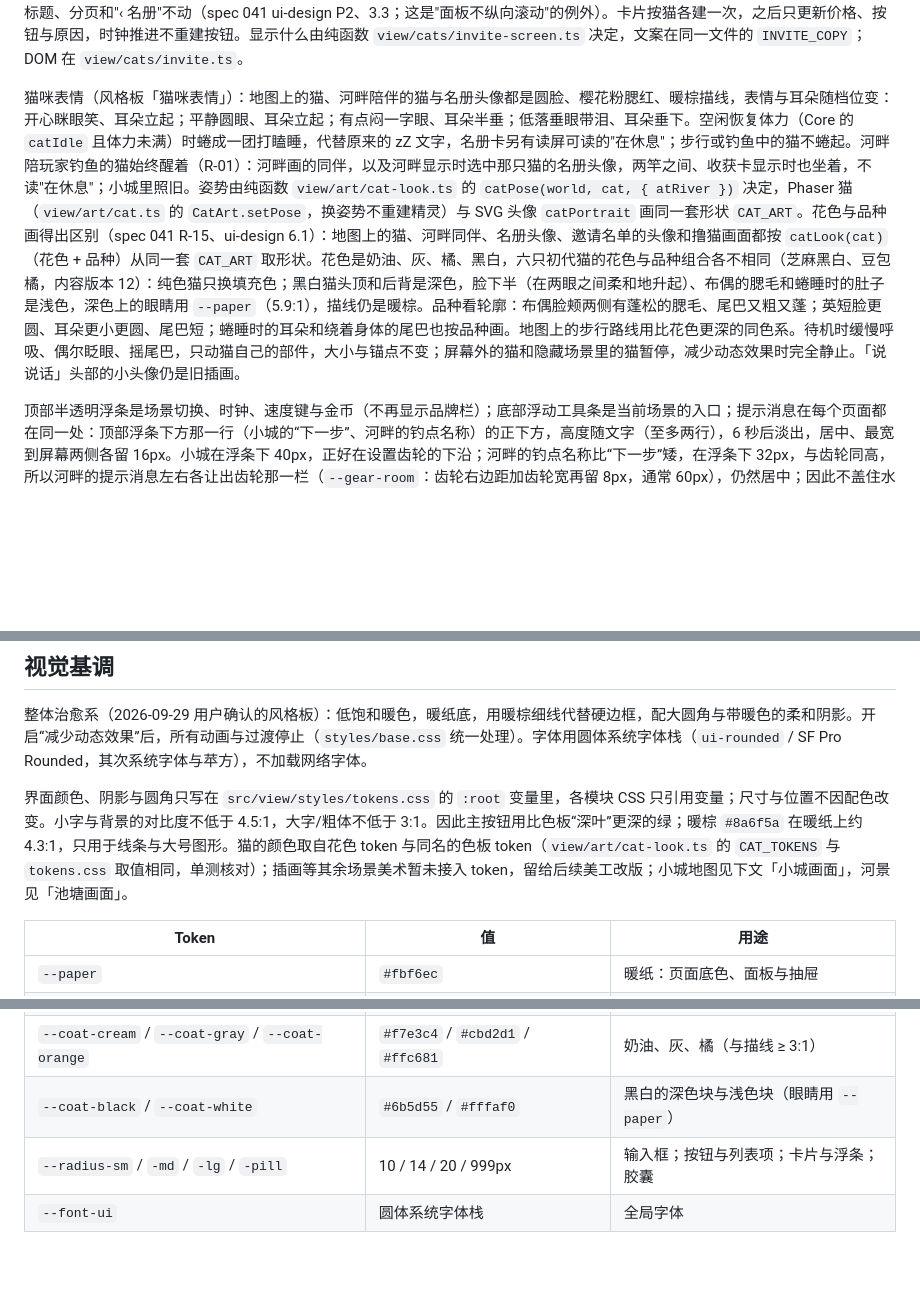
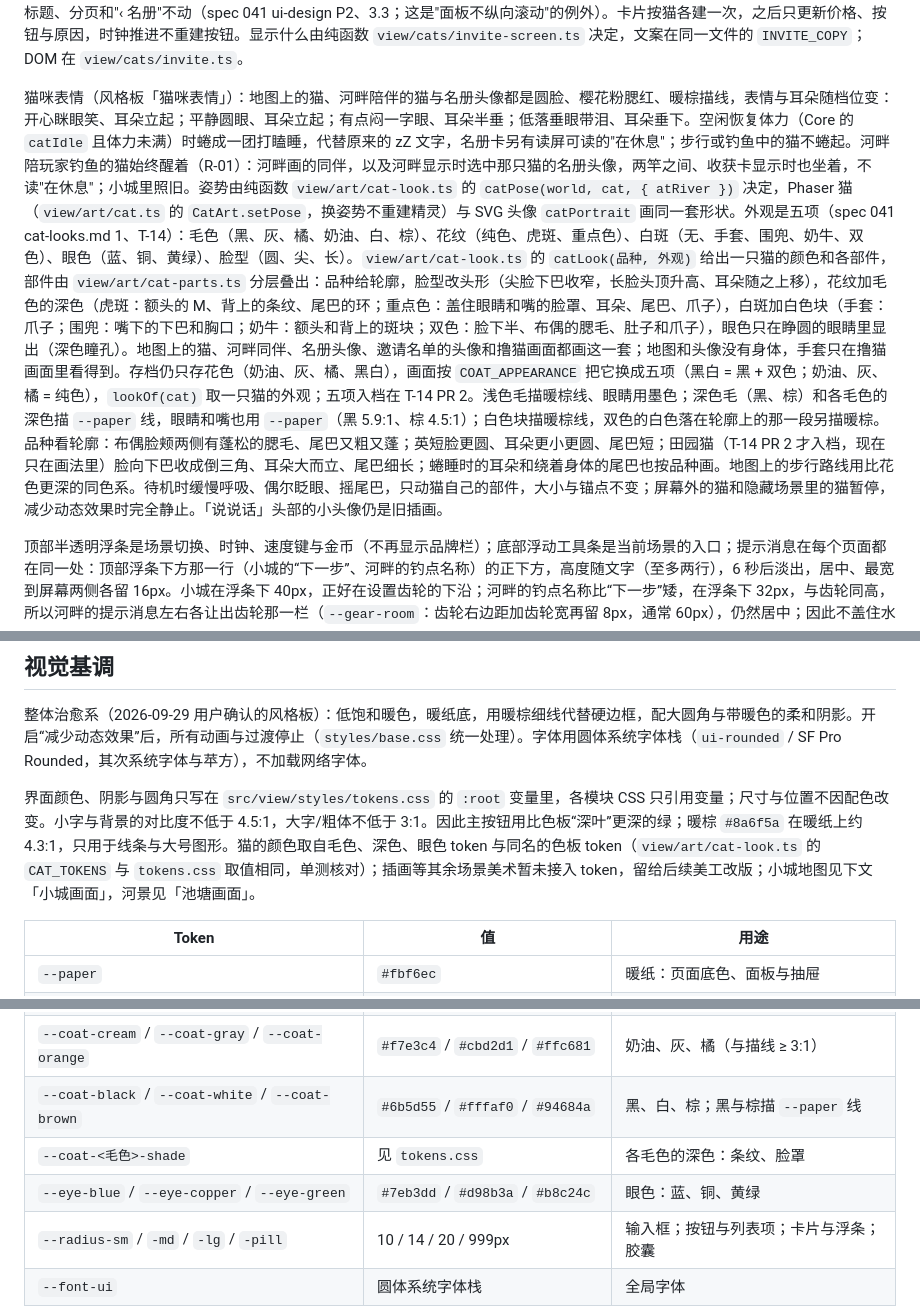
Before and after one commit to xshii/catcity, a Markdown page: docs/ui-layout.md, 3 parts joined by grey strips. Drawn GitHub-style; blank space fills up the shorter version.

```diff
--- a/docs/ui-layout.md
+++ b/docs/ui-layout.md
@@ -17,7 +17,7 @@
 
 邀请新伙伴（spec 041 R-12、R-13，布局见 spec 041 ui-design 5.3）：名册末尾（摸摸之后）是"邀请新伙伴（还能邀请 N 只）"（N 取还没来的初代猫与伙伴猫上限 8 只所剩名额中较小的一个），点开后名单在面板内替换名册，顶部"‹ 名册"返回（读屏名"回到名册"），打开时焦点在它上面、关闭后回到入口。名单开头写"新伙伴需要一张空床。现有空床：N"，下面每只还没来的猫一张卡：头像（平静、醒着）、名字、性别（屏幕上是 ♂ / ♀，读屏读"公 / 母"，不用颜色区分）、品种、性格、"喜欢："与喜欢的鱼、品种能吸引的鱼，右下"邀请 · <价格> 金币"。价格对所有候选相同（Core 的 `nextInvitePrice`，只按已邀请的数量算）。Core 会拒绝时按钮禁用，下方用 `--text-accent` 写原因与办法（金币不足写"金币不足：需要 400，现有 320。"，其余取 `ERROR_MESSAGES`，如"没有空床位：先建一座公寓。"），由 `GameSession.check` 试算，只在名单打开时试算。邀请不需要确认框；成功后提示消息写"<名字> 来到了小城，住进了 N 号公寓。"（公寓按建造先后编号），回到名册，新猫的卡片出现在名册里。名单较长时只在面板内滚动，面板标题、分页和"‹ 名册"不动（spec 041 ui-design P2、3.3；这是"面板不纵向滚动"的例外）。卡片按猫各建一次，之后只更新价格、按钮与原因，时钟推进不重建按钮。显示什么由纯函数 `view/cats/invite-screen.ts` 决定，文案在同一文件的 `INVITE_COPY`；DOM 在 `view/cats/invite.ts`。
 
-猫咪表情（风格板「猫咪表情」）：地图上的猫、河畔陪伴的猫与名册头像都是圆脸、樱花粉腮红、暖棕描线，表情与耳朵随档位变：开心眯眼笑、耳朵立起；平静圆眼、耳朵立起；有点闷一字眼、耳朵半垂；低落垂眼带泪、耳朵垂下。空闲恢复体力（Core 的 `catIdle` 且体力未满）时蜷成一团打瞌睡，代替原来的 zZ 文字，名册卡另有读屏可读的"在休息"；步行或钓鱼中的猫不蜷起。河畔陪玩家钓鱼的猫始终醒着（R-01）：河畔画的同伴，以及河畔显示时选中那只猫的名册头像，两竿之间、收获卡显示时也坐着，不读"在休息"；小城里照旧。姿势由纯函数 `view/art/cat-look.ts` 的 `catPose(world, cat, { atRiver })` 决定，Phaser 猫（`view/art/cat.ts` 的 `CatArt.setPose`，换姿势不重建精灵）与 SVG 头像 `catPortrait` 画同一套形状 `CAT_ART`。花色与品种画得出区别（spec 041 R-15、ui-design 6.1）：地图上的猫、河畔同伴、名册头像、邀请名单的头像和撸猫画面都按 `catLook(cat)`（花色 + 品种）从同一套 `CAT_ART` 取形状。花色是奶油、灰、橘、黑白，六只初代猫的花色与品种组合各不相同（芝麻黑白、豆包橘，内容版本 12）：纯色猫只换填充色；黑白猫头顶和后背是深色，脸下半（在两眼之间柔和地升起）、布偶的腮毛和蜷睡时的肚子是浅色，深色上的眼睛用 `--paper`（5.9:1），描线仍是暖棕。品种看轮廓：布偶脸颊两侧有蓬松的腮毛、尾巴又粗又蓬；英短脸更圆、耳朵更小更圆、尾巴短；蜷睡时的耳朵和绕着身体的尾巴也按品种画。地图上的步行路线用比花色更深的同色系。待机时缓慢呼吸、偶尔眨眼、摇尾巴，只动猫自己的部件，大小与锚点不变；屏幕外的猫和隐藏场景里的猫暂停，减少动态效果时完全静止。「说说话」头部的小头像仍是旧插画。
+猫咪表情（风格板「猫咪表情」）：地图上的猫、河畔陪伴的猫与名册头像都是圆脸、樱花粉腮红、暖棕描线，表情与耳朵随档位变：开心眯眼笑、耳朵立起；平静圆眼、耳朵立起；有点闷一字眼、耳朵半垂；低落垂眼带泪、耳朵垂下。空闲恢复体力（Core 的 `catIdle` 且体力未满）时蜷成一团打瞌睡，代替原来的 zZ 文字，名册卡另有读屏可读的"在休息"；步行或钓鱼中的猫不蜷起。河畔陪玩家钓鱼的猫始终醒着（R-01）：河畔画的同伴，以及河畔显示时选中那只猫的名册头像，两竿之间、收获卡显示时也坐着，不读"在休息"；小城里照旧。姿势由纯函数 `view/art/cat-look.ts` 的 `catPose(world, cat, { atRiver })` 决定，Phaser 猫（`view/art/cat.ts` 的 `CatArt.setPose`，换姿势不重建精灵）与 SVG 头像 `catPortrait` 画同一套形状。外观是五项（spec 041 cat-looks.md 1、T-14）：毛色（黑、灰、橘、奶油、白、棕）、花纹（纯色、虎斑、重点色）、白斑（无、手套、围兜、奶牛、双色）、眼色（蓝、铜、黄绿）、脸型（圆、尖、长）。`view/art/cat-look.ts` 的 `catLook(品种, 外观)` 给出一只猫的颜色和各部件，部件由 `view/art/cat-parts.ts` 分层叠出：品种给轮廓，脸型改头形（尖脸下巴收窄，长脸头顶升高、耳朵随之上移），花纹加毛色的深色（虎斑：额头的 M、背上的条纹、尾巴的环；重点色：盖住眼睛和嘴的脸罩、耳朵、尾巴、爪子），白斑加白色块（手套：爪子；围兜：嘴下的下巴和胸口；奶牛：额头和背上的斑块；双色：脸下半、布偶的腮毛、肚子和爪子），眼色只在睁圆的眼睛里显出（深色瞳孔）。地图上的猫、河畔同伴、名册头像、邀请名单的头像和撸猫画面都画这一套；地图和头像没有身体，手套只在撸猫画面里看得到。存档仍只存花色（奶油、灰、橘、黑白），画面按 `COAT_APPEARANCE` 把它换成五项（黑白 = 黑 + 双色；奶油、灰、橘 = 纯色），`lookOf(cat)` 取一只猫的外观；五项入档在 T-14 PR 2。浅色毛描暖棕线、眼睛用墨色；深色毛（黑、棕）和各毛色的深色描 `--paper` 线，眼睛和嘴也用 `--paper`（黑 5.9:1、棕 4.5:1）；白色块描暖棕线，双色的白色落在轮廓上的那一段另描暖棕。品种看轮廓：布偶脸颊两侧有蓬松的腮毛、尾巴又粗又蓬；英短脸更圆、耳朵更小更圆、尾巴短；田园猫（T-14 PR 2 才入档，现在只在画法里）脸向下巴收成倒三角、耳朵大而立、尾巴细长；蜷睡时的耳朵和绕着身体的尾巴也按品种画。地图上的步行路线用比花色更深的同色系。待机时缓慢呼吸、偶尔眨眼、摇尾巴，只动猫自己的部件，大小与锚点不变；屏幕外的猫和隐藏场景里的猫暂停，减少动态效果时完全静止。「说说话」头部的小头像仍是旧插画。
 
 顶部半透明浮条是场景切换、时钟、速度键与金币（不再显示品牌栏）；底部浮动工具条是当前场景的入口；提示消息在每个页面都在同一处：顶部浮条下方那一行（小城的“下一步”、河畔的钓点名称）的正下方，高度随文字（至多两行），6 秒后淡出，居中、最宽到屏幕两侧各留 16px。小城在浮条下 40px，正好在设置齿轮的下沿；河畔的钓点名称比“下一步”矮，在浮条下 32px，与齿轮同高，所以河畔的提示消息左右各让出齿轮那一栏（`--gear-room`：齿轮右边距加齿轮宽再留 8px，通常 60px），仍然居中；因此不盖住水面、鱼竿、鱼影、落点圈、设置齿轮、体感的提示，也不盖住钓点名称（390×844、360×640 以及 Safari 带工具栏的 390×664、375×553 都如此）；面板打开时（外壳带 `panel-open`）提示消息改在面板底边、叠在面板之上，左右各留 16px，不盖住面板的标题、分页与按钮；设置卡不是面板，照旧盖住提示消息并在卡内写明原因；结果卡与提示消息在同一位置，二者不同时显示：结果卡出现时收起当时还挂着的那条提示消息（`fishing/screen.ts` 的 `noticeShown`）；结果卡显示期间新出现的提示消息照常显示，结果卡让位消失（钓鱼画面状态的 `said` 事件清掉 `watched`），这次的收获仍在钓具面板的结果行与鱼篓里；下一竿开始后照常显示；浮动界面都避开 iOS 安全区。时钟旁唯一的速度键点一次在 1× → 2× → 4× → 1× 间循环，只改变浏览器前台每现实秒推进的游戏分钟数（倍率见 `CITY_TIME.speeds`），按设备记在 localStorage（读取时校验），不进世界与存档；进入河畔或打开撸猫画面等小游戏时回到 1× 并禁用（显示"钓鱼 1×"或"撸猫 1×"），离开后保持 1×；撸猫画面盖在地点之上，不是一个地点（`shell/place.ts` 的 `minigame()` 标志：地点是河畔，或撸猫画面开着）。钓鱼 tick 不受影响。没有其他快进入口；地图卡的"等 10 分钟"只在所选猫步行时出现。
 
@@ -76,7 +76,7 @@ DOM 控件保留名称、焦点、当前选择和文字状态；不只依赖颜
 
 整体治愈系（2026-09-29 用户确认的风格板）：低饱和暖色，暖纸底，用暖棕细线代替硬边框，配大圆角与带暖色的柔和阴影。开启“减少动态效果”后，所有动画与过渡停止（`styles/base.css` 统一处理）。字体用圆体系统字体栈（`ui-rounded` / SF Pro Rounded，其次系统字体与苹方），不加载网络字体。
 
-界面颜色、阴影与圆角只写在 `src/view/styles/tokens.css` 的 `:root` 变量里，各模块 CSS 只引用变量；尺寸与位置不因配色改变。小字与背景的对比度不低于 4.5:1，大字/粗体不低于 3:1。因此主按钮用比色板“深叶”更深的绿；暖棕 `#8a6f5a` 在暖纸上约 4.3:1，只用于线条与大号图形。猫的颜色取自花色 token 与同名的色板 token（`view/art/cat-look.ts` 的 `CAT_TOKENS` 与 `tokens.css` 取值相同，单测核对）；插画等其余场景美术暂未接入 token，留给后续美工改版；小城地图见下文「小城画面」，河景见「池塘画面」。
+界面颜色、阴影与圆角只写在 `src/view/styles/tokens.css` 的 `:root` 变量里，各模块 CSS 只引用变量；尺寸与位置不因配色改变。小字与背景的对比度不低于 4.5:1，大字/粗体不低于 3:1。因此主按钮用比色板“深叶”更深的绿；暖棕 `#8a6f5a` 在暖纸上约 4.3:1，只用于线条与大号图形。猫的颜色取自毛色、深色、眼色 token 与同名的色板 token（`view/art/cat-look.ts` 的 `CAT_TOKENS` 与 `tokens.css` 取值相同，单测核对）；插画等其余场景美术暂未接入 token，留给后续美工改版；小城地图见下文「小城画面」，河景见「池塘画面」。
 
 | Token                                                | 值                                   | 用途                                     |
 | ---------------------------------------------------- | ------------------------------------ | ---------------------------------------- |
@@ -113,7 +113,9 @@ DOM 控件保留名称、焦点、当前选择和文字状态；不只依赖颜
 | `--glow-screen`                                      | 杏色内发光                           | 不能振动的设备上鱼、吃紧时的画面边缘暖光 |
 | `--star-bronze` / `--star-silver` / `--star-gold`    | `#a86b3c` / `#8a8680` / `#b07d12`    | 图鉴纪录星、金色细线（暖纸 ≥3.3:1）      |
 | `--coat-cream` / `--coat-gray` / `--coat-orange`     | `#f7e3c4` / `#cbd2d1` / `#ffc681`    | 奶油、灰、橘（与描线 ≥ 3:1）             |
-| `--coat-black` / `--coat-white`                      | `#6b5d55` / `#fffaf0`                | 黑白的深色块与浅色块（眼睛用 `--paper`） |
+| `--coat-black` / `--coat-white` / `--coat-brown`     | `#6b5d55` / `#fffaf0` / `#94684a`    | 黑、白、棕；黑与棕描 `--paper` 线        |
+| `--coat-<毛色>-shade`                                | 见 `tokens.css`                      | 各毛色的深色：条纹、脸罩                 |
+| `--eye-blue` / `--eye-copper` / `--eye-green`        | `#7eb3dd` / `#d98b3a` / `#b8c24c`    | 眼色：蓝、铜、黄绿                       |
 | `--radius-sm` / `-md` / `-lg` / `-pill`              | 10 / 14 / 20 / 999px                 | 输入框；按钮与列表项；卡片与浮条；胶囊   |
 | `--font-ui`                                          | 圆体系统字体栈                       | 全局字体                                 |
 
```
Also changed, not shown: specs/041-master-plan/ui-design.md (+7 -4 lines).
